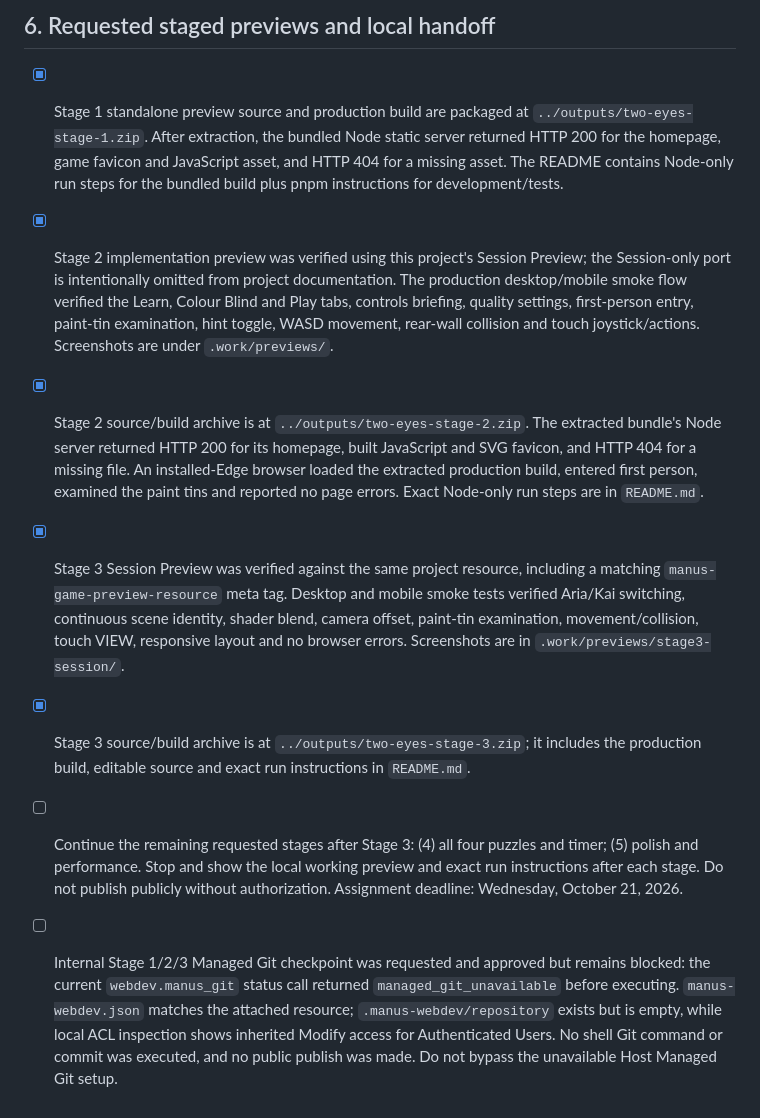
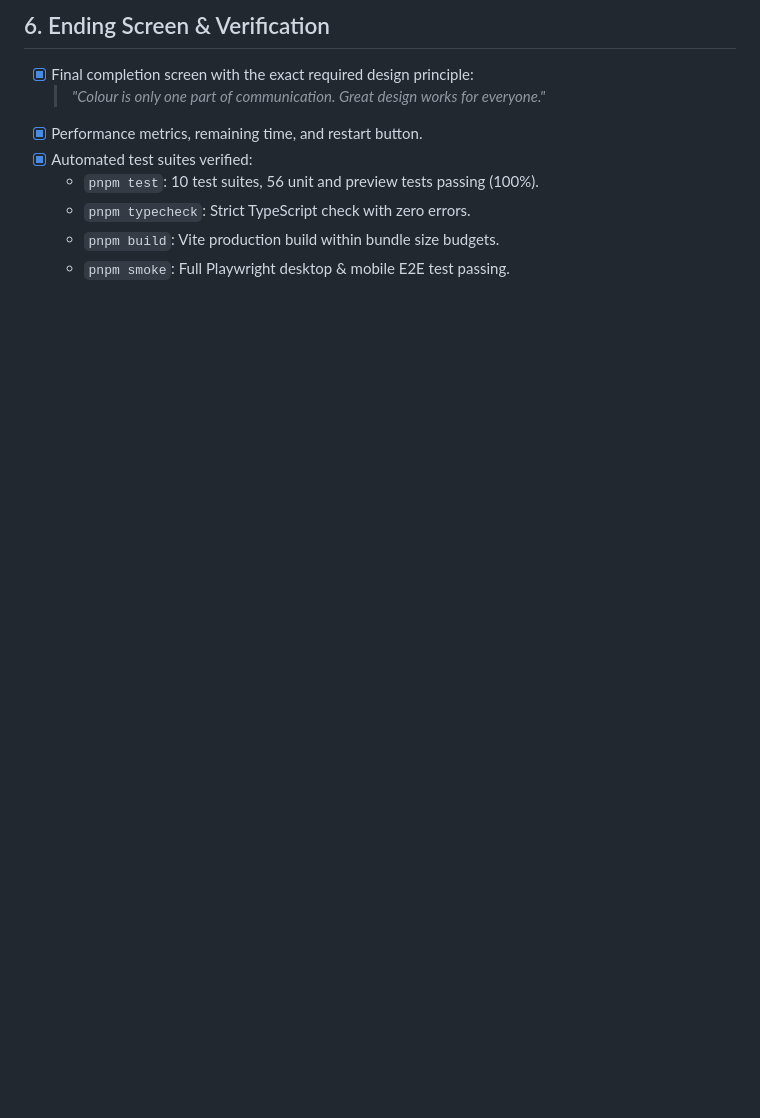
Before and after one commit to hardik2988/Two-Eyes-Color-Theory, a Markdown page: TODO.md, the part around one of its changes. GitHub-like rendering; blank space fills up the shorter version.

```diff
--- a/TODO.md
+++ b/TODO.md
@@ -20,9 +36,10 @@
 
-## 6. Requested staged previews and local handoff
-- [x] Stage 1 standalone preview source and production build are packaged at `../outputs/two-eyes-stage-1.zip`. After extraction, the bundled Node static server returned HTTP 200 for the homepage, game favicon and JavaScript asset, and HTTP 404 for a missing asset. The README contains Node-only run steps for the bundled build plus pnpm instructions for development/tests.
-- [x] Stage 2 implementation preview was verified using this project's Session Preview; the Session-only port is intentionally omitted from project documentation. The production desktop/mobile smoke flow verified the Learn, Colour Blind and Play tabs, controls briefing, quality settings, first-person entry, paint-tin examination, hint toggle, WASD movement, rear-wall collision and touch joystick/actions. Screenshots are under `.work/previews/`.
-- [x] Stage 2 source/build archive is at `../outputs/two-eyes-stage-2.zip`. The extracted bundle's Node server returned HTTP 200 for its homepage, built JavaScript and SVG favicon, and HTTP 404 for a missing file. An installed-Edge browser loaded the extracted production build, entered first person, examined the paint tins and reported no page errors. Exact Node-only run steps are in `README.md`.
-- [x] Stage 3 Session Preview was verified against the same project resource, including a matching `manus-game-preview-resource` meta tag. Desktop and mobile smoke tests verified Aria/Kai switching, continuous scene identity, shader blend, camera offset, paint-tin examination, movement/collision, touch VIEW, responsive layout and no browser errors. Screenshots are in `.work/previews/stage3-session/`.
-- [x] Stage 3 source/build archive is at `../outputs/two-eyes-stage-3.zip`; it includes the production build, editable source and exact run instructions in `README.md`.
-- [ ] Continue the remaining requested stages after Stage 3: (4) all four puzzles and timer; (5) polish and performance. Stop and show the local working preview and exact run instructions after each stage. Do not publish publicly without authorization. Assignment deadline: Wednesday, October 21, 2026.
-- [ ] Internal Stage 1/2/3 Managed Git checkpoint was requested and approved but remains blocked: the current `webdev.manus_git` status call returned `managed_git_unavailable` before executing. `manus-webdev.json` matches the attached resource; `.manus-webdev/repository` exists but is empty, while local ACL inspection shows inherited Modify access for Authenticated Users. No shell Git command or commit was executed, and no public publish was made. Do not bypass the unavailable Host Managed Git setup.
+## 6. Ending Screen & Verification
+- [x] Final completion screen with the exact required design principle:
+  > *"Colour is only one part of communication. Great design works for everyone."*
+- [x] Performance metrics, remaining time, and restart button.
+- [x] Automated test suites verified:
+  - `pnpm test`: 10 test suites, 56 unit and preview tests passing (100%).
+  - `pnpm typecheck`: Strict TypeScript check with zero errors.
+  - `pnpm build`: Vite production build within bundle size budgets.
+  - `pnpm smoke`: Full Playwright desktop & mobile E2E test passing.
```
Also changed, not shown: other parts of TODO.md (+30 -14 lines).
